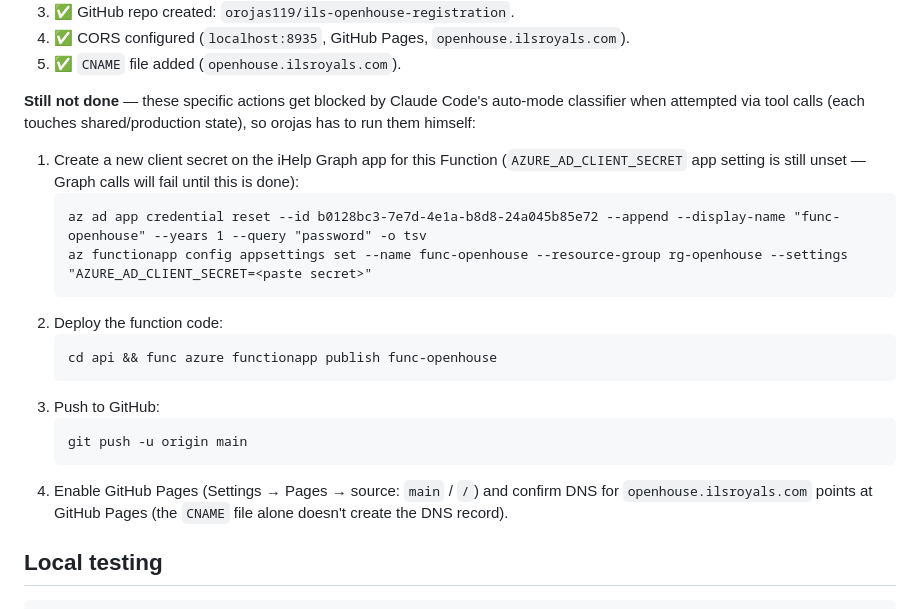
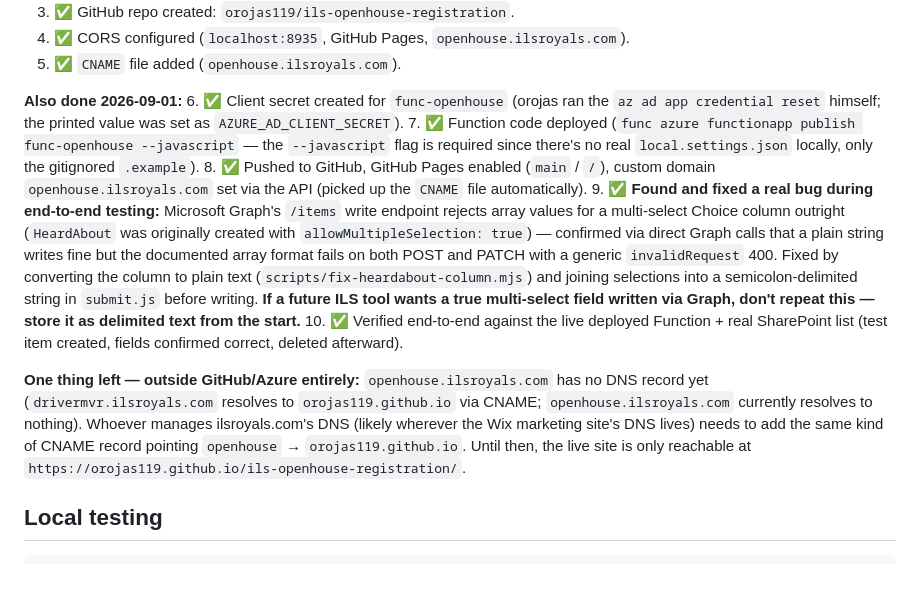
Before and after one commit to orojas119/ils-openhouse-registration, a Markdown page: SETUP.md, the part around the change. GitHub-like rendering; blank space fills up the shorter version.

Commit message:
Update SETUP.md with final provisioning + testing status
Co-Authored-By: Claude Sonnet 5 <noreply@anthropic.com>

````diff
--- a/SETUP.md
+++ b/SETUP.md
@@ -102,27 +102,37 @@ this as authoritative):
 4. ✅ CORS configured (`localhost:8935`, GitHub Pages, `openhouse.ilsroyals.com`).
 5. ✅ `CNAME` file added (`openhouse.ilsroyals.com`).
 
-**Still not done** — these specific actions get blocked by Claude Code's
-auto-mode classifier when attempted via tool calls (each touches
-shared/production state), so orojas has to run them himself:
-1. Create a new client secret on the iHelp Graph app for this Function
-   (`AZURE_AD_CLIENT_SECRET` app setting is still unset — Graph calls will
-   fail until this is done):
-   ```
-   az ad app credential reset --id b0128bc3-7e7d-4e1a-b8d8-24a045b85e72 --append --display-name "func-openhouse" --years 1 --query "password" -o tsv
-   az functionapp config appsettings set --name func-openhouse --resource-group rg-openhouse --settings "AZURE_AD_CLIENT_SECRET=<paste secret>"
-   ```
-2. Deploy the function code:
-   ```
-   cd api && func azure functionapp publish func-openhouse
-   ```
-3. Push to GitHub:
-   ```
-   git push -u origin main
-   ```
-4. Enable GitHub Pages (Settings → Pages → source: `main` / `/`) and confirm
-   DNS for `openhouse.ilsroyals.com` points at GitHub Pages (the `CNAME` file
-   alone doesn't create the DNS record).
+**Also done 2026-09-01:**
+6. ✅ Client secret created for `func-openhouse` (orojas ran the
+   `az ad app credential reset` himself; the printed value was set as
+   `AZURE_AD_CLIENT_SECRET`).
+7. ✅ Function code deployed (`func azure functionapp publish func-openhouse
+   --javascript` — the `--javascript` flag is required since there's no real
+   `local.settings.json` locally, only the gitignored `.example`).
+8. ✅ Pushed to GitHub, GitHub Pages enabled (`main` / `/`), custom domain
+   `openhouse.ilsroyals.com` set via the API (picked up the `CNAME` file
+   automatically).
+9. ✅ **Found and fixed a real bug during end-to-end testing:** Microsoft
+   Graph's `/items` write endpoint rejects array values for a multi-select
+   Choice column outright (`HeardAbout` was originally created with
+   `allowMultipleSelection: true`) — confirmed via direct Graph calls that a
+   plain string writes fine but the documented array format fails on both
+   POST and PATCH with a generic `invalidRequest` 400. Fixed by converting
+   the column to plain text (`scripts/fix-heardabout-column.mjs`) and joining
+   selections into a semicolon-delimited string in `submit.js` before
+   writing. **If a future ILS tool wants a true multi-select field written
+   via Graph, don't repeat this — store it as delimited text from the start.**
+10. ✅ Verified end-to-end against the live deployed Function + real
+    SharePoint list (test item created, fields confirmed correct, deleted
+    afterward).
+
+**One thing left — outside GitHub/Azure entirely:** `openhouse.ilsroyals.com`
+has no DNS record yet (`drivermvr.ilsroyals.com` resolves to
+`orojas119.github.io` via CNAME; `openhouse.ilsroyals.com` currently resolves
+to nothing). Whoever manages ilsroyals.com's DNS (likely wherever the Wix
+marketing site's DNS lives) needs to add the same kind of CNAME record
+pointing `openhouse` → `orojas119.github.io`. Until then, the live site is
+only reachable at `https://orojas119.github.io/ils-openhouse-registration/`.
 
 ## Local testing
 
````
